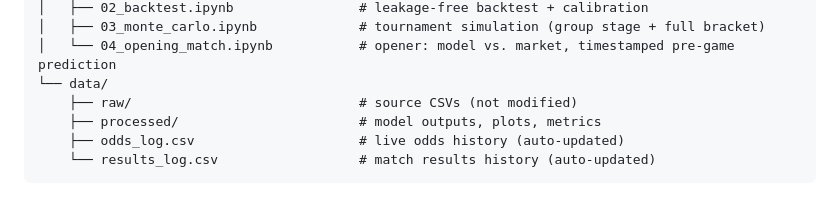
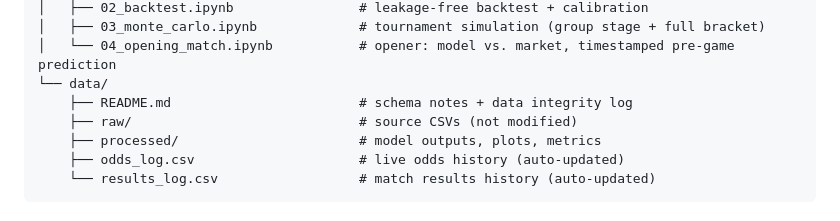
Before and after one commit to cem-acun/worldcup2026-market-efficiency, a Markdown page: README.md, the part around the change. GitHub-like rendering.

```diff
--- a/README.md
+++ b/README.md
@@ -109,6 +109,7 @@ worldcup2026-market-efficiency/
 │   ├── 03_monte_carlo.ipynb             # tournament simulation (group stage + full bracket)
 │   └── 04_opening_match.ipynb           # opener: model vs. market, timestamped pre-game prediction
 └── data/
+    ├── README.md                        # schema notes + data integrity log
     ├── raw/                             # source CSVs (not modified)
     ├── processed/                       # model outputs, plots, metrics
     ├── odds_log.csv                     # live odds history (auto-updated)
```
Also changed, not shown: README.de.md (+1 -2 lines).
